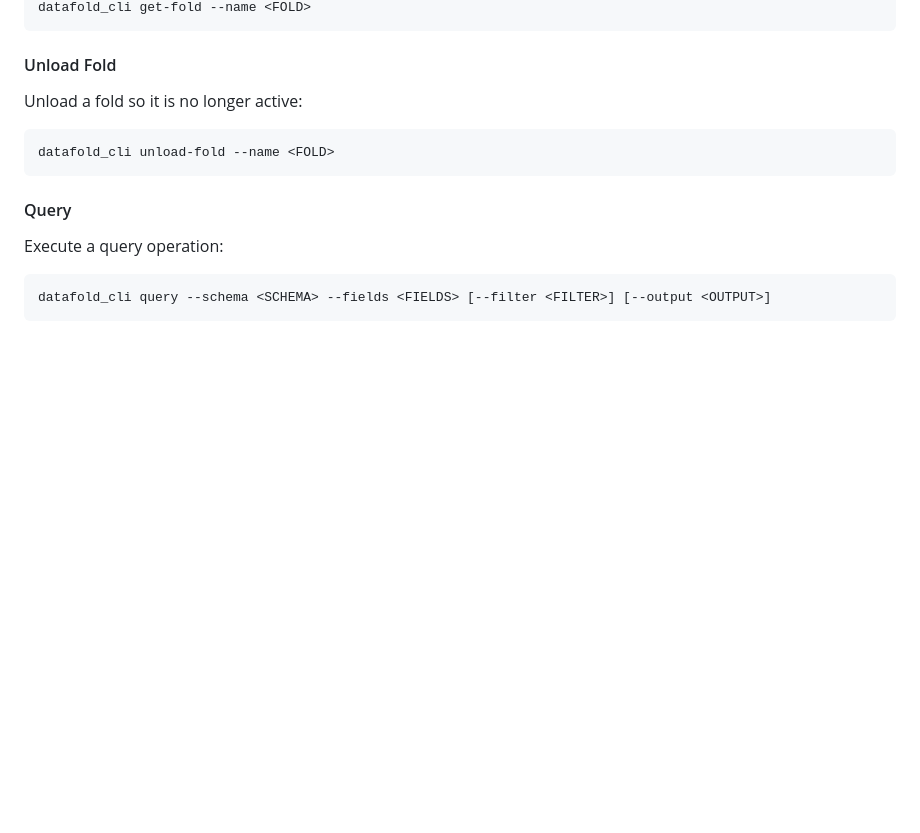
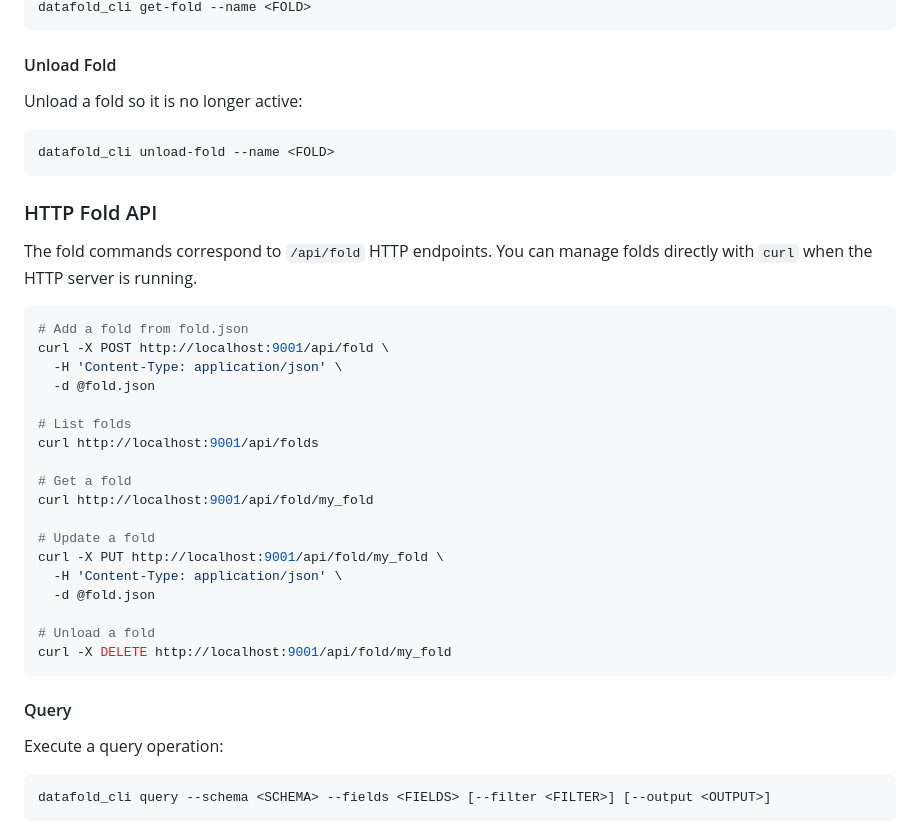
Before and after one commit to shiba4life/fold_db, a Markdown page: README_CLI.md, the part around the change. GitHub-like rendering; blank space fills up the shorter version.

````diff
--- a/README_CLI.md
+++ b/README_CLI.md
@@ -124,6 +124,32 @@ Unload a fold so it is no longer active:
 datafold_cli unload-fold --name <FOLD>
 ```
 
+### HTTP Fold API
+
+The fold commands correspond to `/api/fold` HTTP endpoints. You can
+manage folds directly with `curl` when the HTTP server is running.
+
+```bash
+# Add a fold from fold.json
+curl -X POST http://localhost:9001/api/fold \
+  -H 'Content-Type: application/json' \
+  -d @fold.json
+
+# List folds
+curl http://localhost:9001/api/folds
+
+# Get a fold
+curl http://localhost:9001/api/fold/my_fold
+
+# Update a fold
+curl -X PUT http://localhost:9001/api/fold/my_fold \
+  -H 'Content-Type: application/json' \
+  -d @fold.json
+
+# Unload a fold
+curl -X DELETE http://localhost:9001/api/fold/my_fold
+```
+
 #### Query
 
 Execute a query operation:
````
Also changed, not shown: README.md (+36 -0 lines).
